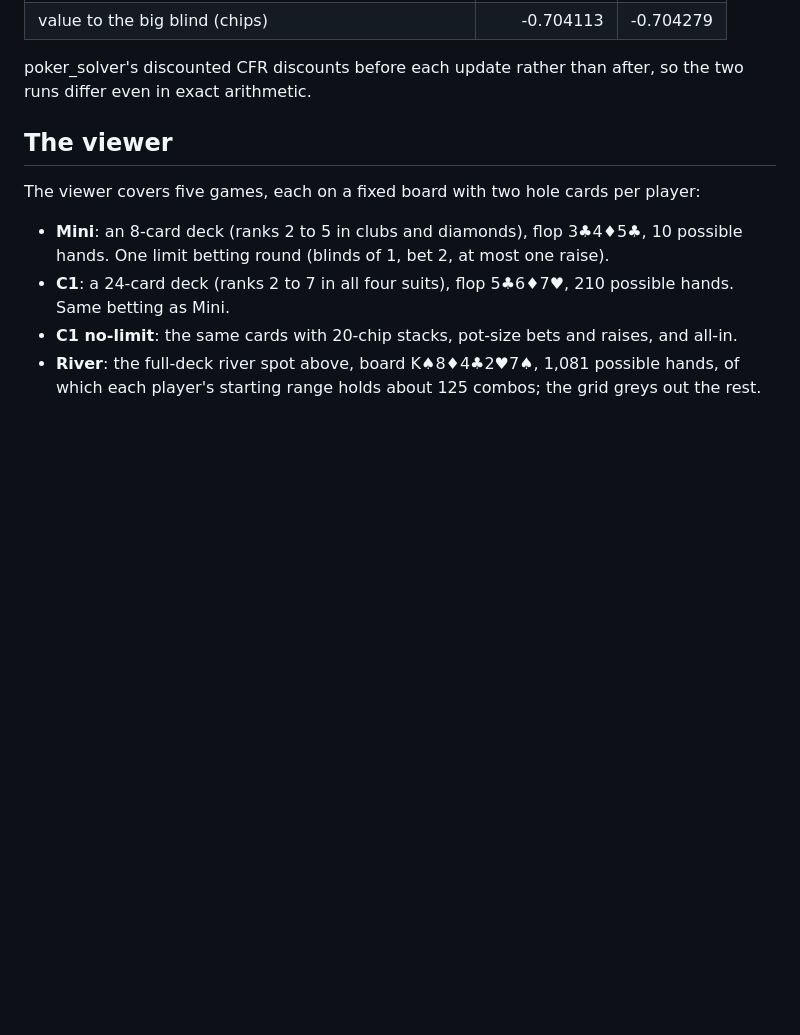
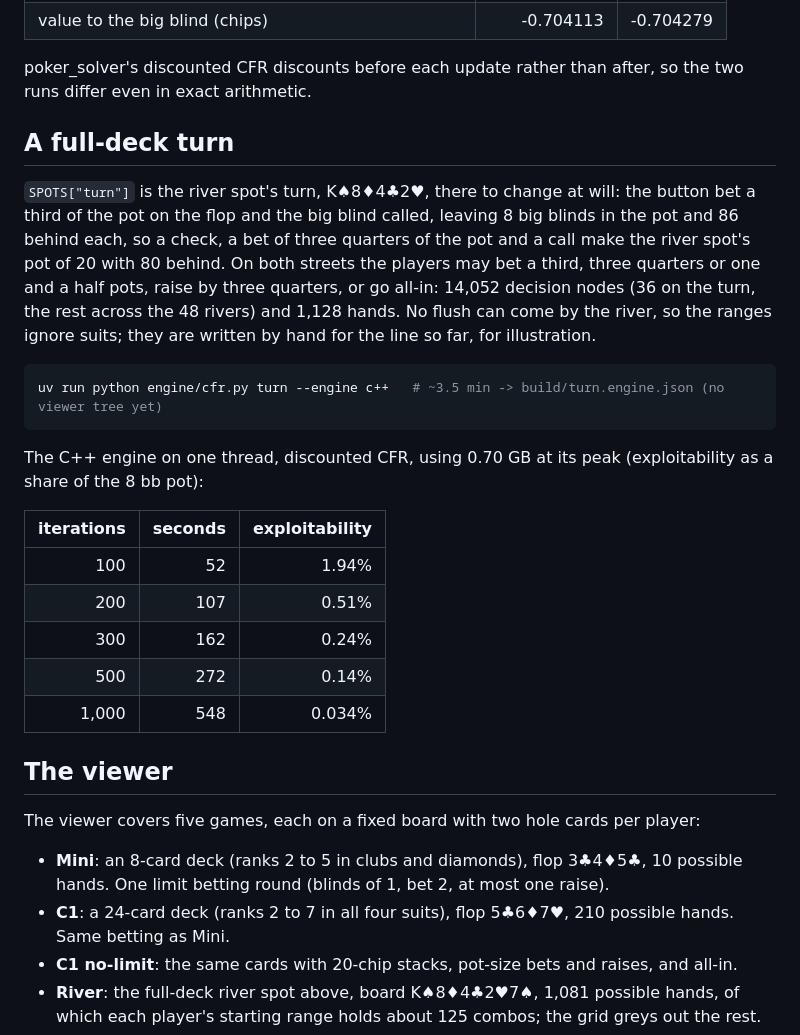
Before and after one commit to garyjh126/river-delta, a Markdown page: README.md, the part around one of its changes. Drawn GitHub-style; blank space fills up the shorter version.

````diff
--- a/README.md
+++ b/README.md
@@ -134,6 +149,31 @@ iterations of discounted CFR each:
 
 poker_solver's discounted CFR discounts before each update rather than after, so the two runs differ
 even in exact arithmetic.
+
+## A full-deck turn
+
+`SPOTS["turn"]` is the river spot's turn, K♠8♦4♣2♥, there to change at will: the button bet a third
+of the pot on the flop and the big blind called, leaving 8 big blinds in the pot and 86 behind each,
+so a check, a bet of three quarters of the pot and a call make the river spot's pot of 20 with 80
+behind. On both streets the players may bet a third, three quarters or one and a half pots, raise by
+three quarters, or go all-in: 14,052 decision nodes (36 on the turn, the rest across the 48 rivers)
+and 1,128 hands. No flush can come by the river, so the ranges ignore suits; they are written by
+hand for the line so far, for illustration.
+
+```bash
+uv run python engine/cfr.py turn --engine c++   # ~3.5 min -> build/turn.engine.json (no viewer tree yet)
+```
+
+The C++ engine on one thread, discounted CFR, using 0.70 GB at its peak (exploitability as a share
+of the 8 bb pot):
+
+| iterations | seconds | exploitability |
+|---:|---:|---:|
+| 100 | 52 | 1.94% |
+| 200 | 107 | 0.51% |
+| 300 | 162 | 0.24% |
+| 500 | 272 | 0.14% |
+| 1,000 | 548 | 0.034% |
 
 ## The viewer
 
````
Also changed, not shown: other parts of README.md (+30 -15 lines), docs/references.md (+12 -7 lines).
